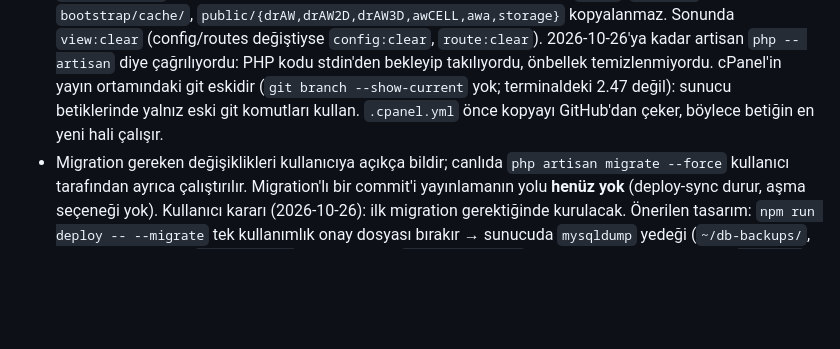
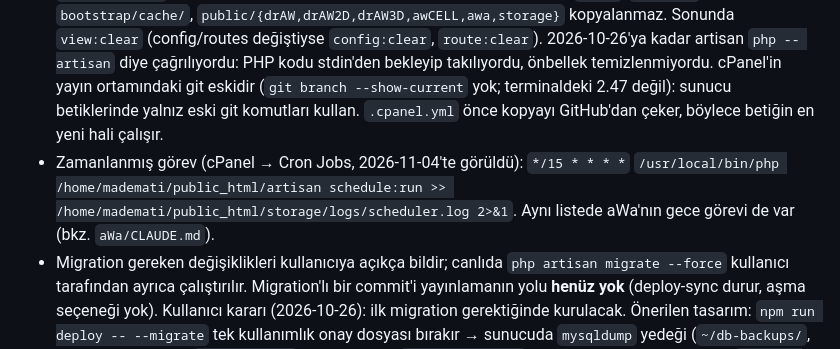
Before and after one commit to 200709078/mADEMatik, a Markdown page: CLAUDE.md, the part around the change. Drawn GitHub-style; blank space fills up the shorter version.

Commit message:
CLAUDE.md: canlıdaki zamanlanmış görev not edildi
Co-Authored-By: Claude Opus 5.5 <noreply@anthropic.com>

```diff
--- a/CLAUDE.md
+++ b/CLAUDE.md
@@ -67,6 +67,7 @@ Mevcut PHP kodu sıkı/kompakt yazılmış (az boşluk, tek satırlık metotlar,
 - `public/build` **depoya commit edilir**: frontend değişikliğinden sonra `npm run build` çalıştırıp derlenmiş dosyaları da commit et.
 - **Yayın: yerelde `npm run deploy`** (`scripts/deploy.sh`; `-- --dry-run` canlıya göre kopyalanacakları listeler, göndermez). Temiz `main`'i GitHub'a gönderir, cPanel UAPI ile `~/repositories/mADEMatik`'i (cPanel Git Version Control'de kayıtlı) çektirir ve yayınlatır; yayın `.cpanel.yml` → `scripts/deploy-sync.sh`'yi çalıştırır ve kaydını yazar. Bağlantı: gitignore'daki `.env.deploy` (`CPANEL_HOST`, `CPANEL_USER`, `CPANEL_TOKEN`, `CPANEL_REPO`); token tam cPanel yetkisidir, okuma/yazma. Yayın canlıya dokunur: kullanıcıya sor.
 - `scripts/deploy-sync.sh <klon> <canli-dizin> [taban-commit]` (sunucuda; elle de çalışır): son yayından (`~/.madematik-deployed-commit`) bu yana değişen dosyaları kopyalar, hiçbir dosya silmez; migration veya `composer.lock` değişikliği varsa **durur** (ayrı onaylı işlem; kayıt ilerlemez). `.env*`, `storage/`, `bootstrap/cache/`, `public/{drAW,drAW2D,drAW3D,awCELL,awa,storage}` kopyalanmaz. Sonunda `view:clear` (config/routes değiştiyse `config:clear`, `route:clear`). 2026-10-26'ya kadar artisan `php -- artisan` diye çağrılıyordu: PHP kodu stdin'den bekleyip takılıyordu, önbellek temizlenmiyordu. cPanel'in yayın ortamındaki git eskidir (`git branch --show-current` yok; terminaldeki 2.47 değil): sunucu betiklerinde yalnız eski git komutları kullan. `.cpanel.yml` önce kopyayı GitHub'dan çeker, böylece betiğin en yeni hali çalışır.
+- Zamanlanmış görev (cPanel → Cron Jobs, 2026-11-04'te görüldü): `*/15 * * * *` `/usr/local/bin/php /home/mademati/public_html/artisan schedule:run >> /home/mademati/public_html/storage/logs/scheduler.log 2>&1`. Aynı listede aWa'nın gece görevi de var (bkz. `aWa/CLAUDE.md`).
 - Migration gereken değişiklikleri kullanıcıya açıkça bildir; canlıda `php artisan migrate --force` kullanıcı tarafından ayrıca çalıştırılır. Migration'lı bir commit'i yayınlamanın yolu **henüz yok** (deploy-sync durur, aşma seçeneği yok). Kullanıcı kararı (2026-10-26): ilk migration gerektiğinde kurulacak. Önerilen tasarım: `npm run deploy -- --migrate` tek kullanımlık onay dosyası bırakır → sunucuda `mysqldump` yedeği (`~/db-backups/`, alınamazsa dur) → `artisan down` → kopyala → `migrate --force` (hata olursa bakımda kal) → `artisan up`. `composer.lock` değişikliği elle kalır.
 - Ayrıntı: [docs/operations.md](docs/operations.md), [docs/production.env.example](docs/production.env.example), [docs/sitemap.md](docs/sitemap.md).
 
```
